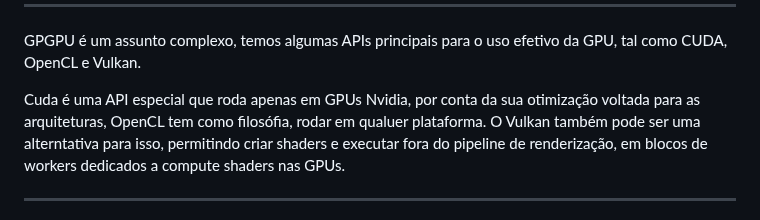
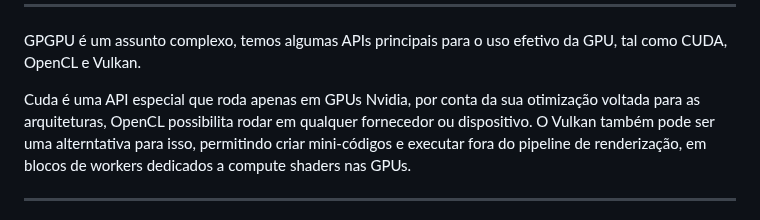
Before and after one commit to butecodosdevs/GPU-paralelismo, a Markdown page: 3/3-.md, the part around the change. GitHub-like rendering.

```diff
--- a/3/3-.md
+++ b/3/3-.md
@@ -46,8 +46,8 @@ Graphics programming é especializado, a criação de sistemas de materiais, sis
 
 GPGPU é um assunto complexo, temos algumas APIs principais para o uso efetivo da GPU, tal como CUDA, OpenCL e Vulkan.
 
-Cuda é uma API especial que roda apenas em GPUs Nvidia, por conta da sua otimização voltada para as arquiteturas, OpenCL tem como filosófia, rodar em qualuer plataforma.
-O Vulkan também pode ser uma alterntativa para isso, permitindo criar shaders e executar fora do pipeline de renderização, em blocos de workers dedicados a compute shaders nas GPUs.
+Cuda é uma API especial que roda apenas em GPUs Nvidia, por conta da sua otimização voltada para as arquiteturas, OpenCL possibilita rodar em qualquer fornecedor ou dispositivo.
+O Vulkan também pode ser uma alterntativa para isso, permitindo criar mini-códigos e executar fora do pipeline de renderização, em blocos de workers dedicados a compute shaders nas GPUs.
 
 ---
 
```
